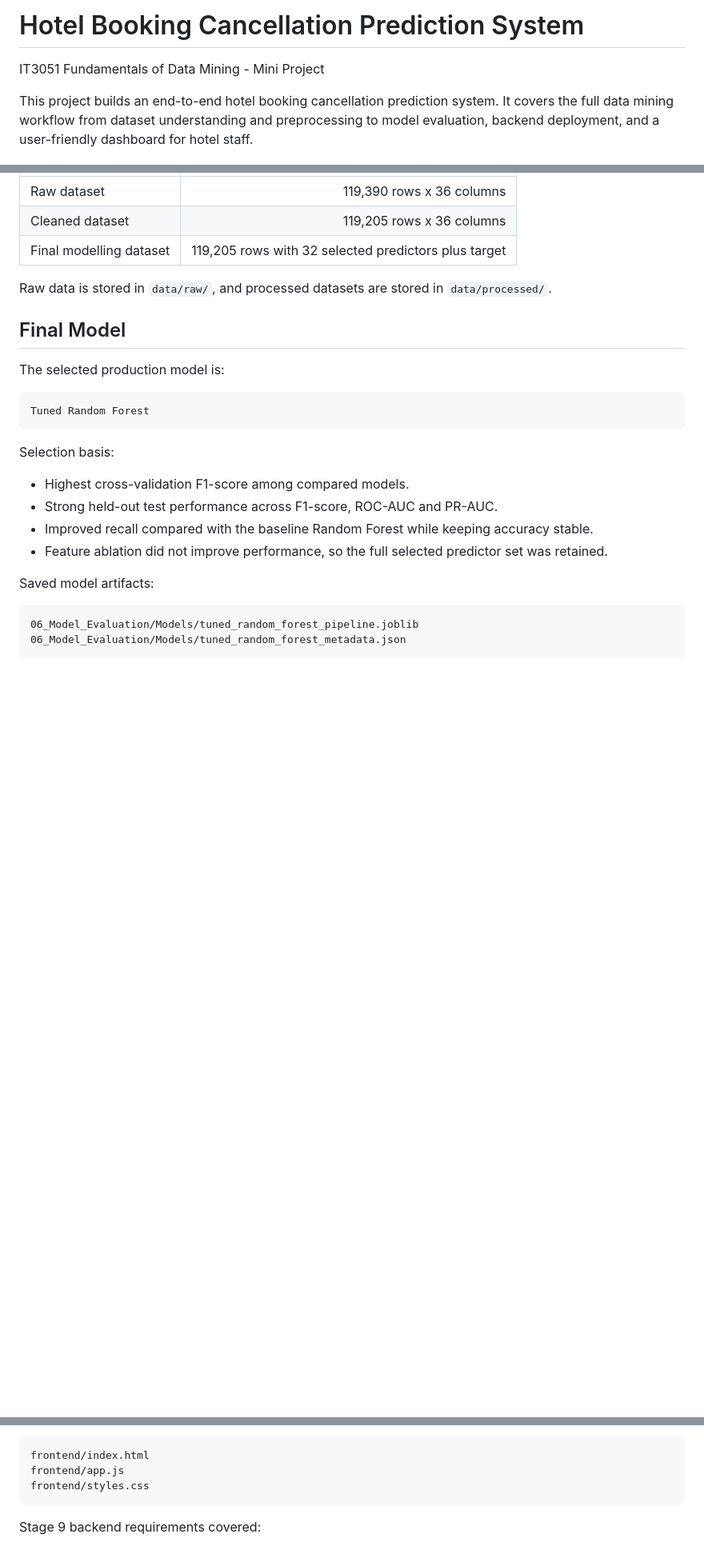
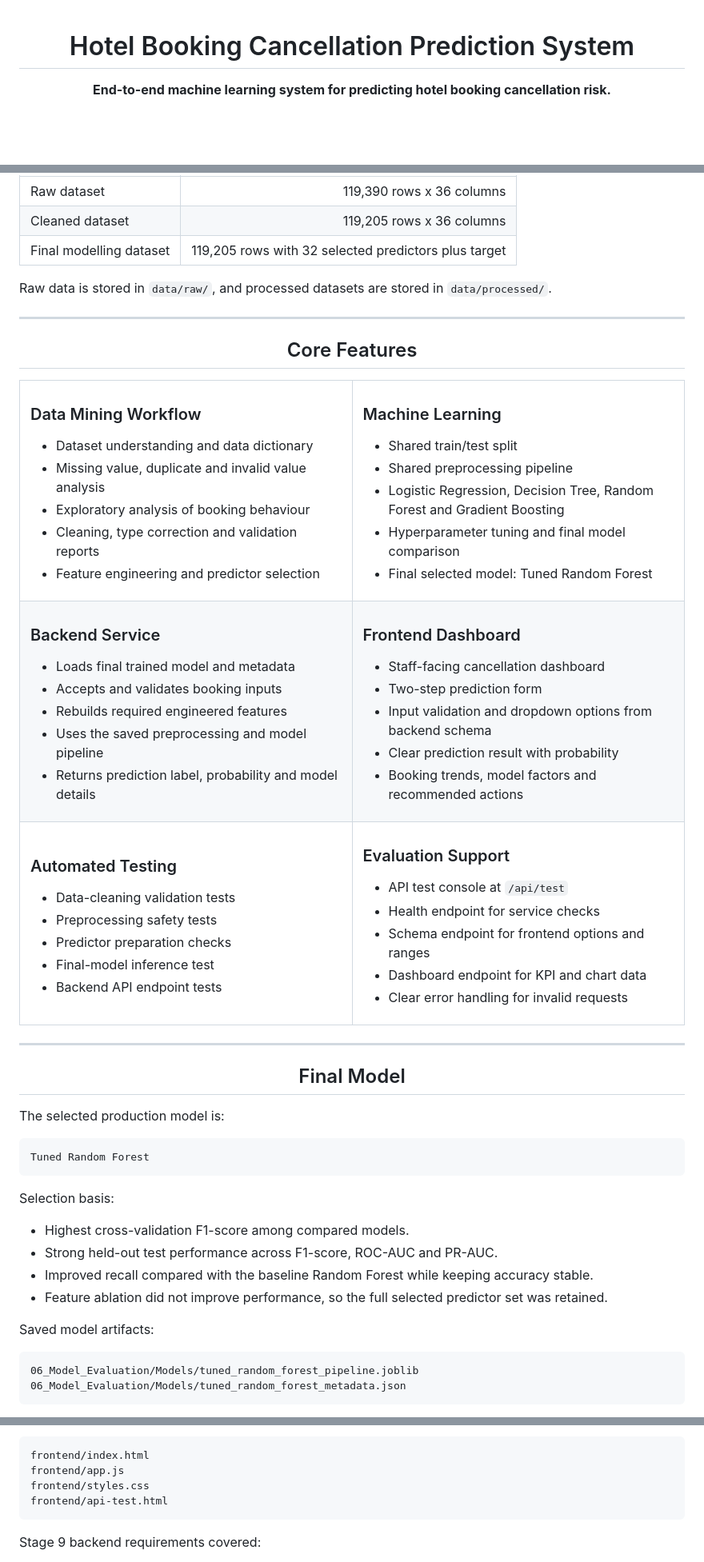
Before and after one commit to Manesha03/IT3051-FDM-Mini-Project-2026, a Markdown page: README.md, 3 parts joined by grey strips. Shown at 80% size. GitHub-like rendering; blank space fills up the shorter version.

````diff
--- a/README.md
+++ b/README.md
@@ -1,6 +1,8 @@
-# Hotel Booking Cancellation Prediction System
+<div align="center">
 
-IT3051 Fundamentals of Data Mining - Mini Project
+<h1>Hotel Booking Cancellation Prediction System</h1>
 
-This project builds an end-to-end hotel booking cancellation prediction system. It covers the full data mining workflow from dataset understanding and preprocessing to model evaluation, backend deployment, and a user-friendly dashboard for hotel staff.
+<p>
+  <strong>End-to-end machine learning system for predicting hotel booking cancellation risk.</strong>
+</p>
 
@@ -45,7 +71,84 @@ Target meaning:
 
 Raw data is stored in `data/raw/`, and processed datasets are stored in `data/processed/`.
 
-## Final Model
+---
+
+<h2 align="center">Core Features</h2>
+
+<table>
+<tr>
+<td width="50%" valign="top">
+
+### Data Mining Workflow
+- Dataset understanding and data dictionary
+- Missing value, duplicate and invalid value analysis
+- Exploratory analysis of booking behaviour
+- Cleaning, type correction and validation reports
+- Feature engineering and predictor selection
+
+</td>
+<td width="50%" valign="top">
+
+### Machine Learning
+- Shared train/test split
+- Shared preprocessing pipeline
+- Logistic Regression, Decision Tree, Random Forest and Gradient Boosting
+- Hyperparameter tuning and final model comparison
+- Final selected model: Tuned Random Forest
+
+</td>
+</tr>
+
+<tr>
+<td width="50%" valign="top">
+
+### Backend Service
+- Loads final trained model and metadata
+- Accepts and validates booking inputs
+- Rebuilds required engineered features
+- Uses the saved preprocessing and model pipeline
+- Returns prediction label, probability and model details
+
+</td>
+<td width="50%" valign="top">
+
+### Frontend Dashboard
+- Staff-facing cancellation dashboard
+- Two-step prediction form
+- Input validation and dropdown options from backend schema
+- Clear prediction result with probability
+- Booking trends, model factors and recommended actions
+
+</td>
+</tr>
+
+<tr>
+<td width="50%" valign="top">
+
+### Automated Testing
+- Data-cleaning validation tests
+- Preprocessing safety tests
+- Predictor preparation checks
+- Final-model inference test
+- Backend API endpoint tests
+
+</td>
+<td width="50%" valign="top">
+
+### Evaluation Support
+- API test console at `/api/test`
+- Health endpoint for service checks
+- Schema endpoint for frontend options and ranges
+- Dashboard endpoint for KPI and chart data
+- Clear error handling for invalid requests
+
+</td>
+</tr>
+</table>
+
+---
+
+<h2 align="center">Final Model</h2>
 
 The selected production model is:
 
@@ -296,6 +397,7 @@ Frontend:
 frontend/index.html
 frontend/app.js
 frontend/styles.css
+frontend/api-test.html
 ```
 
 Stage 9 backend requirements covered:
````
Also changed, not shown: other parts of README.md (+178 -136 lines).
